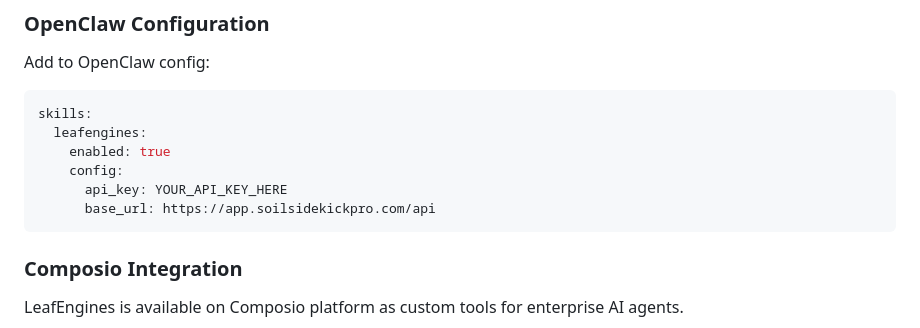
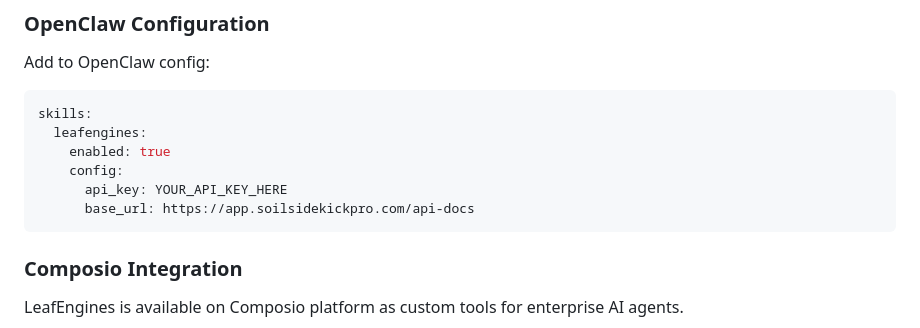
Before and after one commit to QWarranto/leafengines-claude-mcp, a Markdown page: README.md, the part around the change. GitHub-like rendering.

Commit message:
Update base_url in README for LeafEngines

````diff
--- a/README.md
+++ b/README.md
@@ -137,7 +137,7 @@ skills:
     enabled: true
     config:
       api_key: YOUR_API_KEY_HERE
-      base_url: https://app.soilsidekickpro.com/api
+      base_url: https://app.soilsidekickpro.com/api-docs
 ```
 
 ### **Composio Integration**
````
